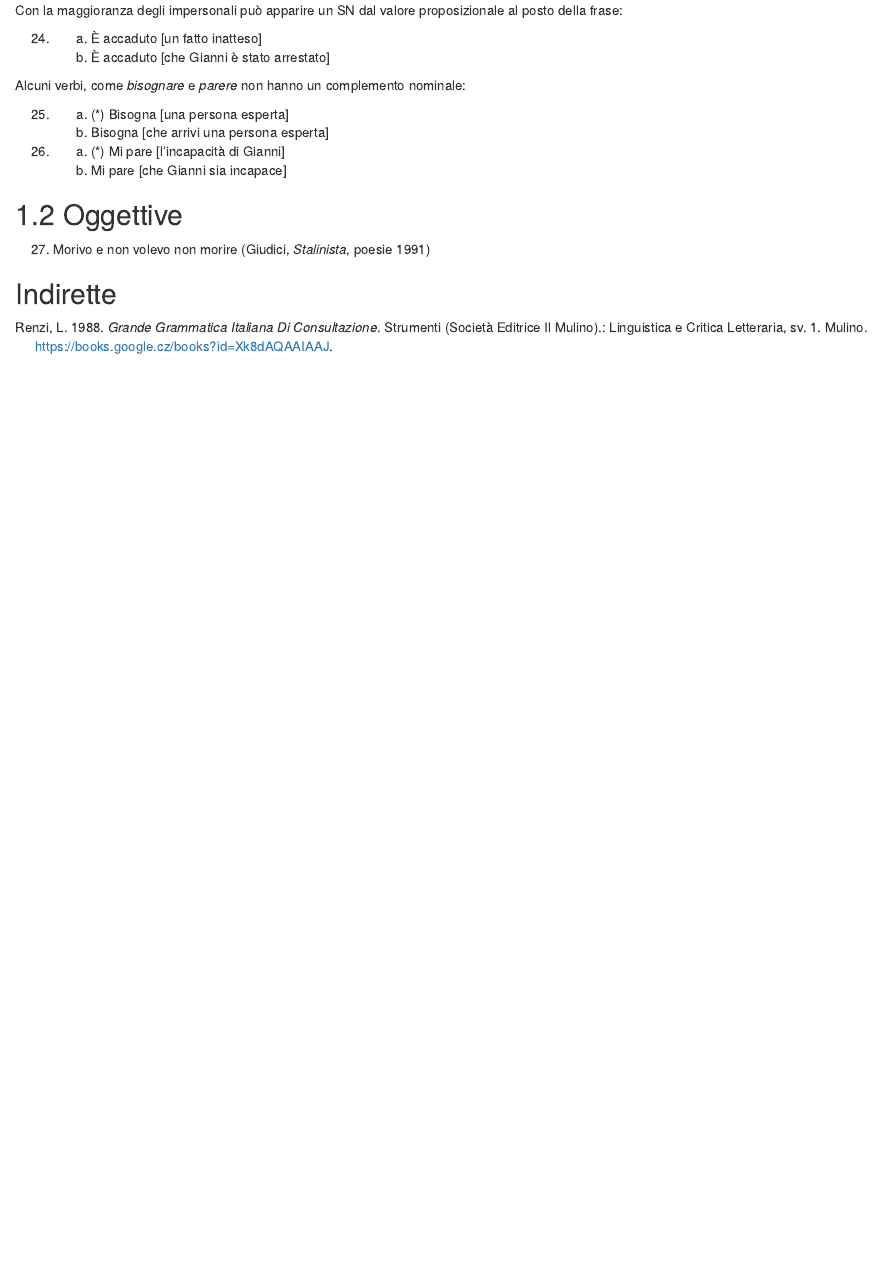
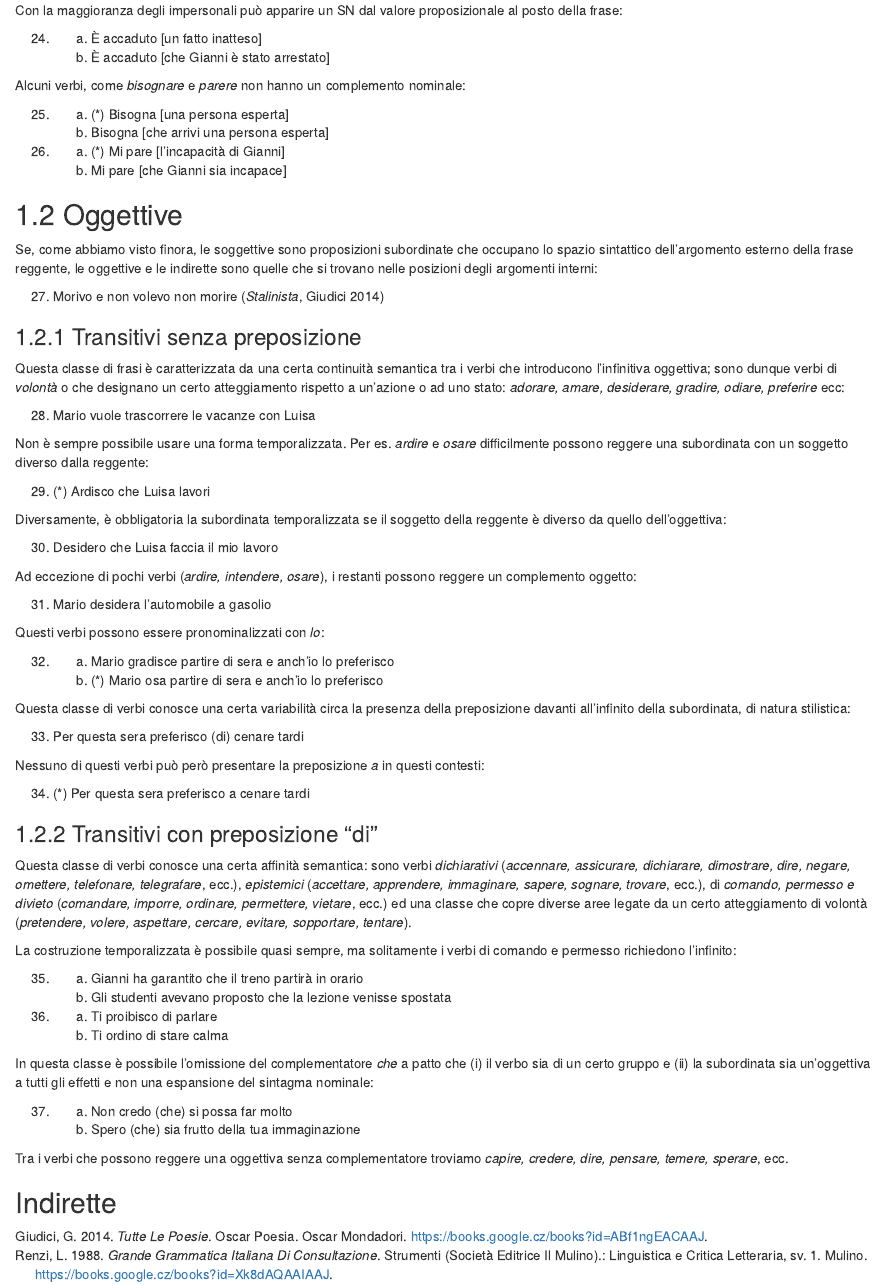
Before and after one commit to p-marco/sintassiIta2, an R Markdown document (024-argomentali.Rmd): the page in a window 1100 px wide, from 2950 px down. Rendered offline with R 4.5, knitr and Pandoc, with nearby package versions; drawn as R Markdown's standard HTML page in place of the format the file asks for; some code elsewhere in the file could not run offline.

Commit message:
update 11.3

```diff
--- a/024-argomentali.Rmd
+++ b/024-argomentali.Rmd
@@ -260,9 +260,65 @@ Alcuni verbi, come *bisognare* e *parere* non hanno un complemento nominale:
 
 ## Oggettive
 
+Se, come abbiamo visto finora, le soggettive sono proposizioni subordinate che occupano lo spazio sintattico dell'argomento esterno della frase reggente, le oggettive e le indirette sono quelle che si trovano nelle posizioni degli argomenti interni:
+
+(@) Morivo e non volevo non morire [*Stalinista*, @giudici2014]
+
+### Transitivi senza preposizione
+
+Questa classe di frasi è caratterizzata da una certa continuità semantica tra i verbi che introducono l'infinitiva oggettiva; sono dunque verbi di *volontà* o che designano un certo atteggiamento rispetto a un'azione o ad uno stato: *adorare, amare, desiderare, gradire, odiare, preferire* ecc:
+
+(@) Mario vuole trascorrere le vacanze con Luisa
+
+Non è sempre possibile usare una forma temporalizzata. Per es. *ardire* e *osare* difficilmente possono reggere una subordinata con un soggetto diverso dalla reggente:
+
+(@) (*) Ardisco che Luisa lavori
+
+Diversamente, è obbligatoria la subordinata temporalizzata se il soggetto della reggente è diverso da quello dell'oggettiva:
+
+(@) Desidero che Luisa faccia il mio lavoro
+
+Ad eccezione di pochi verbi (*ardire, intendere, osare*), i restanti possono reggere un complemento oggetto:
+
+(@) Mario desidera l'automobile a gasolio
+
+Questi verbi possono essere pronominalizzati con *lo*:
 
 (@)
-    Morivo e non volevo non morire (Giudici, *Stalinista*, poesie 1991)
+    a. Mario gradisce partire di sera e anch'io lo preferisco
+    a. (*) Mario osa partire di sera e anch'io lo preferisco
+
+Questa classe di verbi conosce una certa variabilità circa la presenza della preposizione davanti all'infinito della subordinata, di natura stilistica:
+
+(@) Per questa sera preferisco (di) cenare tardi
+
+Nessuno di questi verbi può però presentare la preposizione *a* in questi contesti:
+
+(@) (*) Per questa sera preferisco a cenare tardi
+
+
+### Transitivi con preposizione "di"
+
+Questa classe di verbi conosce una certa affinità semantica: sono verbi *dichiarativi* (*accennare, assicurare, dichiarare, dimostrare, dire, negare, omettere, telefonare, telegrafare*, ecc.), *epistemici* (*accettare, apprendere, immaginare, sapere, sognare, trovare*, ecc.), di *comando, permesso e divieto* (*comandare, imporre, ordinare, permettere, vietare*, ecc.) ed una classe che copre diverse aree legate da un certo atteggiamento di volontà (*pretendere, volere, aspettare, cercare, evitare, sopportare, tentare*).
+
+La costruzione temporalizzata è possibile quasi sempre, ma solitamente i verbi di comando e permesso richiedono l'infinito:
+
+(@)
+    a. Gianni ha garantito che il treno partirà in orario
+    a. Gli studenti avevano proposto che la lezione venisse spostata
+
+(@)
+    a. Ti proibisco di parlare
+    a. Ti ordino di stare calma
+
+In questa classe è possibile l'omissione del complementatore *che* a patto che (i) il verbo sia di un certo gruppo e (ii) la subordinata sia un'oggettiva a tutti gli effetti e non una espansione del sintagma nominale:
+
+(@)
+    a. Non credo (che) si possa far molto
+    a. Spero (che) sia frutto della tua immaginazione
+
+Tra i verbi che possono reggere una oggettiva senza complementatore troviamo *capire, credere, dire, pensare, temere, sperare*, ecc.
+
 
 
 ## Indirette
```
Also changed, not shown: bibliography.bib (+10 -0 lines), book/discorso-diretto-e-indiretto.html, book/frasi-causali-e-finali.html, book/frasi-comparative-e-modali.html, book/frasi-condizionali.html, book/frasi-consecutive-e-concessive.html, book/frasi-interrogative.html, book/frasi-oggettive.html, book/frasi-relative.html, book/frasi-soggettive.html, book/frasi-temporali.html, book/index.html, book/la-frase-complessa.html, book/la-frase.html, 8 more files, 3 other files.
